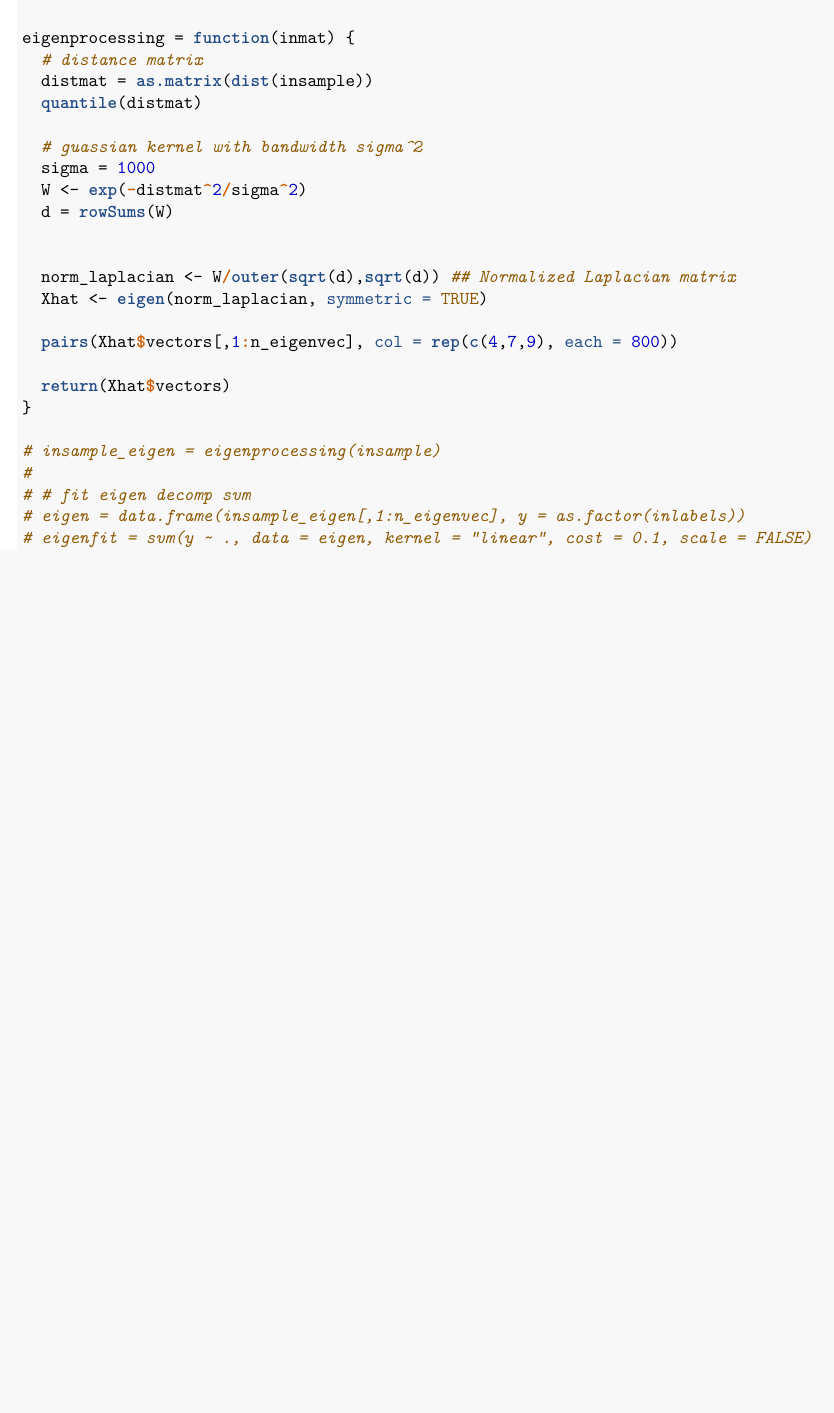
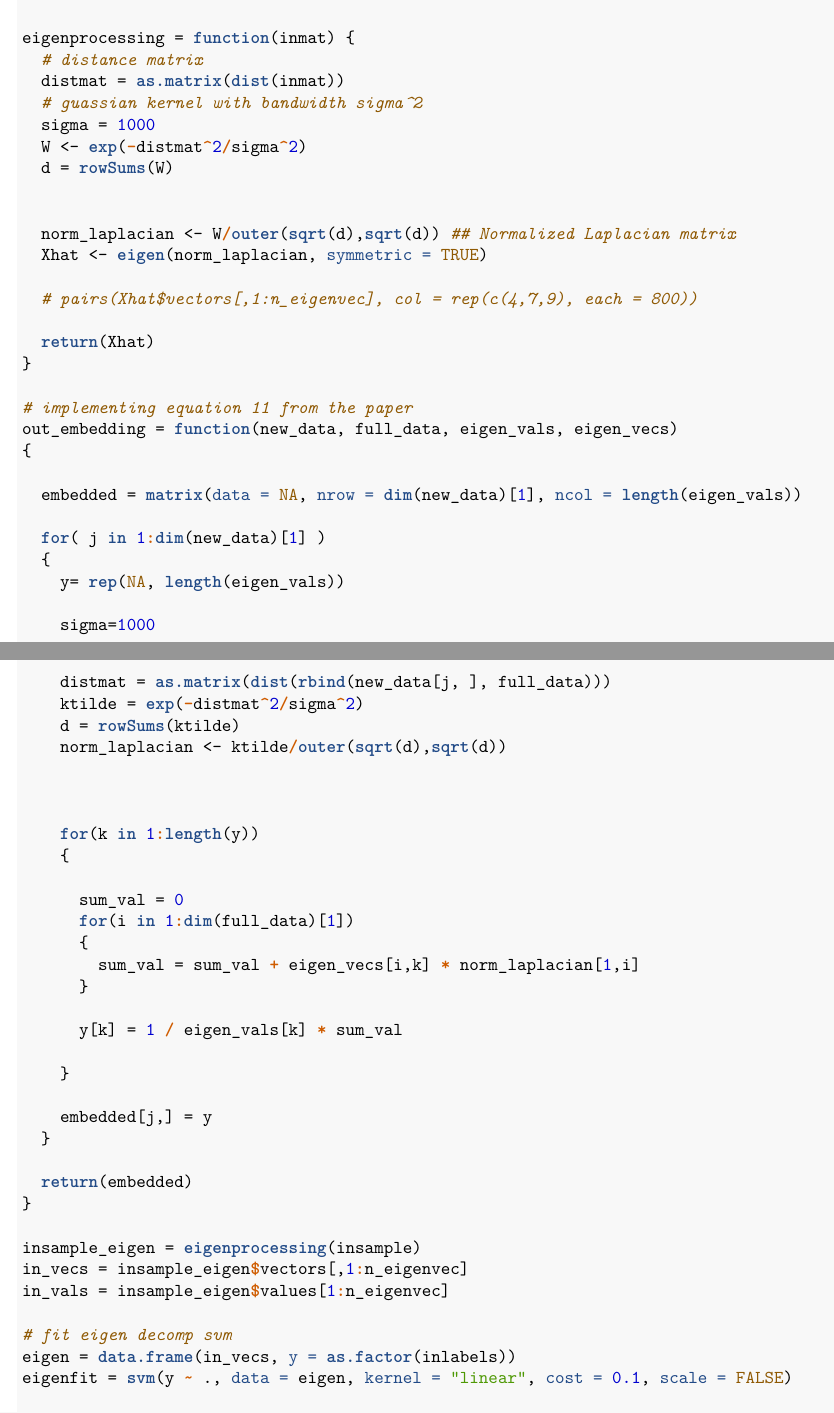
Before and after one commit to JimmyJHickey/ST790-Statistical-Inference-On-Graphs, an R Markdown document (HW2/HW2.Rmd): part of page 8 of 9 before the commit and two parts of pages 8 and 9 of 12 after it, the two joined at a grey line, cut so that both start at the same text, the shorter picture padded with empty space. The pictures show the output file HW2/HW2.pdf that the author committed with the source.

Commit message:
added q2 embedding

```diff
--- a/HW2/HW2.Rmd
+++ b/HW2/HW2.Rmd
@@ -338,9 +338,7 @@ outlabels = c(rep(4, holdout_size ), rep(7, holdout_size ), rep(9, holdout_size
 
 eigenprocessing = function(inmat) {
   # distance matrix
-  distmat = as.matrix(dist(insample))
-  quantile(distmat)
-
+  distmat = as.matrix(dist(inmat))
   # guassian kernel with bandwidth sigma^2
   sigma = 1000
   W <- exp(-distmat^2/sigma^2)
@@ -350,13 +348,11 @@ eigenprocessing = function(inmat) {
   norm_laplacian <- W/outer(sqrt(d),sqrt(d)) ## Normalized Laplacian matrix
   Xhat <- eigen(norm_laplacian, symmetric = TRUE)
 
-  pairs(Xhat$vectors[,1:n_eigenvec], col = rep(c(4,7,9), each = 800))
+  # pairs(Xhat$vectors[,1:n_eigenvec], col = rep(c(4,7,9), each = 800))
 
-  return(Xhat$vectors)
+  return(Xhat)
 }
 
-# insample_eigen = eigenprocessing(insample)
-#
-# # fit eigen decomp svm
-# eigen = data.frame(insample_eigen[,1:n_eigenvec], y = as.factor(inlabels))
-# eigenfit = svm(y ~ ., data = eigen, kernel = "linear", cost = 0.1, scale = FALSE)
+# implementing equation 11 from the paper
+out_embedding = function(new_data, full_data, eigen_vals, eigen_vecs)
+{
@@ -382 +359,42 @@ eigenprocessing = function(inmat) {
 
+  embedded = matrix(data = NA, nrow = dim(new_data)[1], ncol = length(eigen_vals))
+
+  for( j in 1:dim(new_data)[1] )
+  {
+    y= rep(NA, length(eigen_vals))
+
+    sigma=1000
+
+    distmat = as.matrix(dist(rbind(new_data[j, ], full_data)))
+    ktilde = exp(-distmat^2/sigma^2)
+    d = rowSums(ktilde)
+    norm_laplacian <- ktilde/outer(sqrt(d),sqrt(d))
+
+
+
+    for(k in 1:length(y))
+    {
+
+      sum_val = 0
+      for(i in 1:dim(full_data)[1])
+      {
+        sum_val = sum_val + eigen_vecs[i,k] * norm_laplacian[1,i]
+      }
+
+      y[k] = 1 / eigen_vals[k] * sum_val
+
+    }
+
+    embedded[j,] = y
+  }
+
+  return(embedded)
+}
+
+insample_eigen = eigenprocessing(insample)
+in_vecs = insample_eigen$vectors[,1:n_eigenvec]
+in_vals = insample_eigen$values[1:n_eigenvec]
+
+# fit eigen decomp svm
+eigen = data.frame(in_vecs, y = as.factor(inlabels))
+eigenfit = svm(y ~ ., data = eigen, kernel = "linear", cost = 0.1, scale = FALSE)
```
Also changed, not shown: HW2/HW2.pdf, HW2/HW2_files/figure-latex/unnamed-chunk-2-1.pdf (added), HW2/HW2.Rmd (44 more changed lines).
